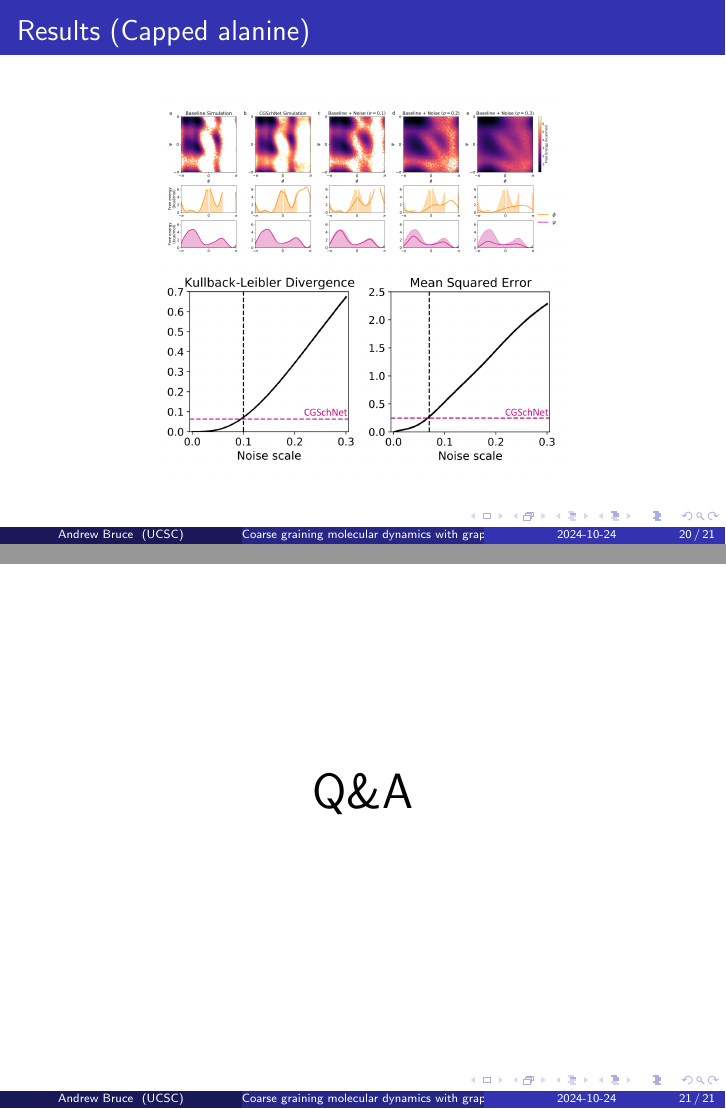
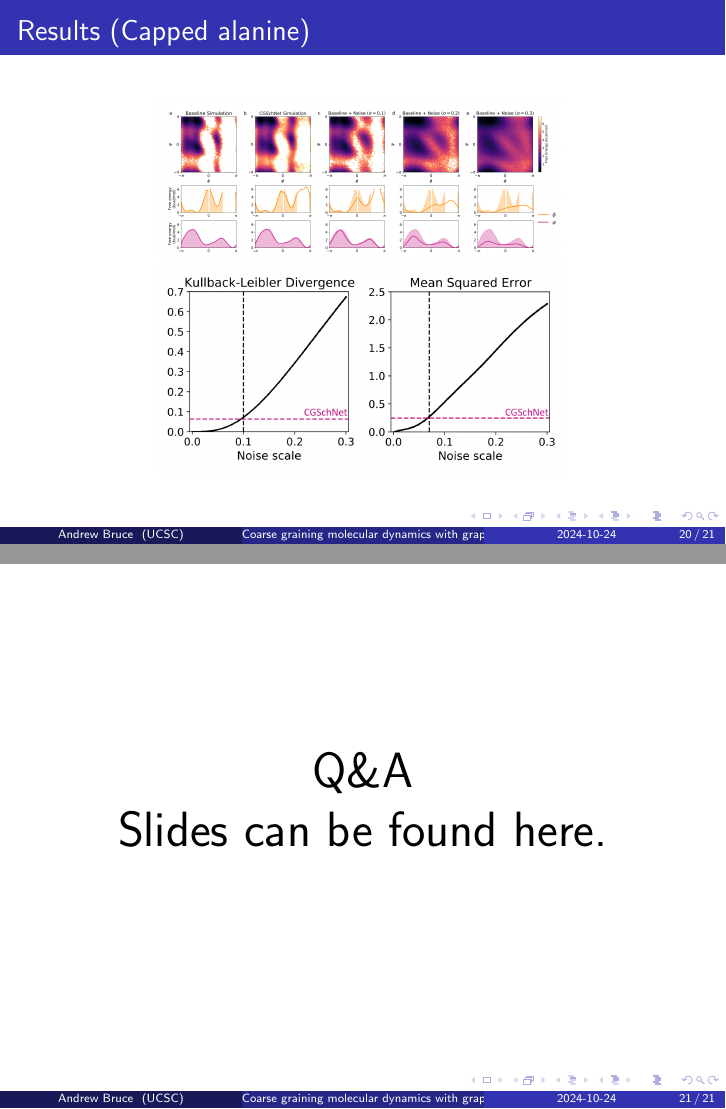
Before and after one commit to andychenbruce/CSE290D-presentation, LaTeX slides (thing.tex): pages 20 and 21 of 21, joined at a grey line. Compiled offline with pdfLaTeX.

Commit message:
add slides link

```diff
--- a/thing.tex
+++ b/thing.tex
@@ -202,7 +202,8 @@
 \end{frame}
 \begin{frame}
   \begin{center}
-    \Huge Q\&A
+    \Huge Q\&A\\
+    Slides can be found \href{https://github.com/andychenbruce/CSE290D-presentation/}{here}.
   \end{center}
 \end{frame}
 \end{document}
```
